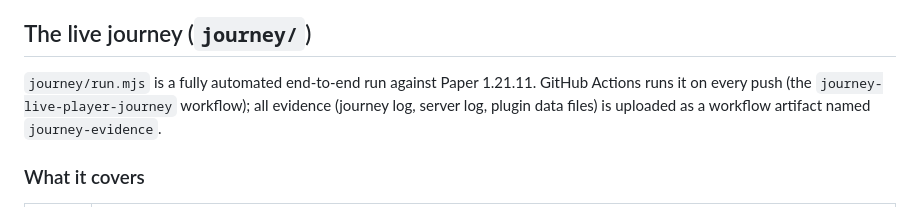
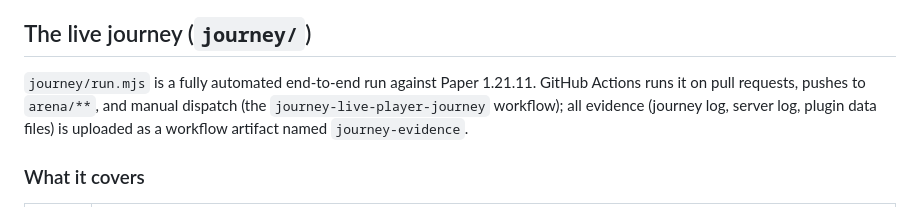
Before and after one commit to Eagerz1/coremc1, a Markdown page: TESTING.md, the part around the change. Drawn GitHub-style.

```diff
--- a/TESTING.md
+++ b/TESTING.md
@@ -27,8 +27,8 @@ copy it into a Paper server's `plugins/` directory. The plugin is the
 ## The live journey (`journey/`)
 
 `journey/run.mjs` is a fully automated end-to-end run against Paper
-1.21.11. GitHub Actions runs it on every push (the
-`journey-live-player-journey` workflow); all evidence (journey log,
+1.21.11. GitHub Actions runs it on pull requests, pushes to `arena/**`, and
+manual dispatch (the `journey-live-player-journey` workflow); all evidence (journey log,
 server log, plugin data files) is uploaded as a workflow artifact named
 `journey-evidence`.
 
```
Also changed, not shown: README.md (+6 -5 lines), REBUILD_PLAN.md (+6 -0 lines).
